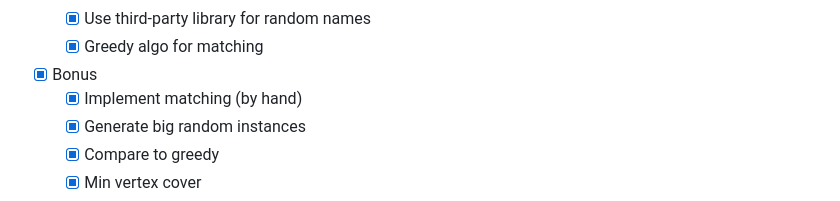
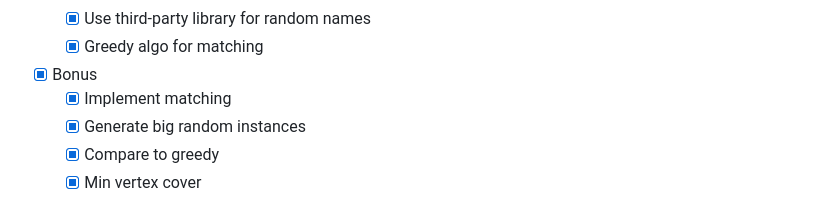
Before and after one commit to CezarPP/PA2023_A5, a Markdown page: Lab4/README.md, the part around the change. GitHub-like rendering.

```diff
--- a/Lab4/README.md
+++ b/Lab4/README.md
@@ -8,7 +8,7 @@ Lab 4
     * [x] Greedy algo for matching
 
 * [x] Bonus
-    * [x] Implement matching (by hand)
+    * [x] Implement matching
     * [x] Generate big random instances
     * [x] Compare to greedy
     * [x] Min vertex cover
```
